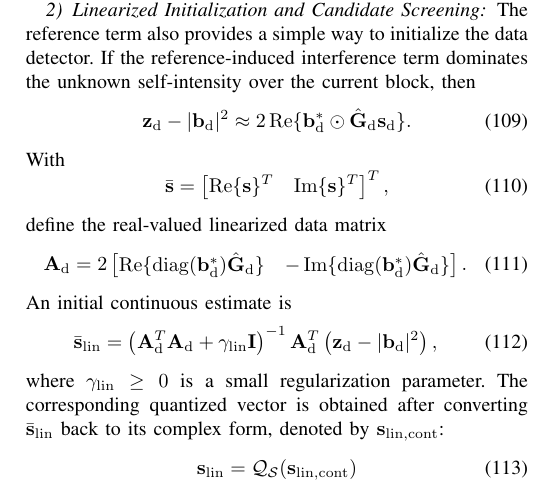
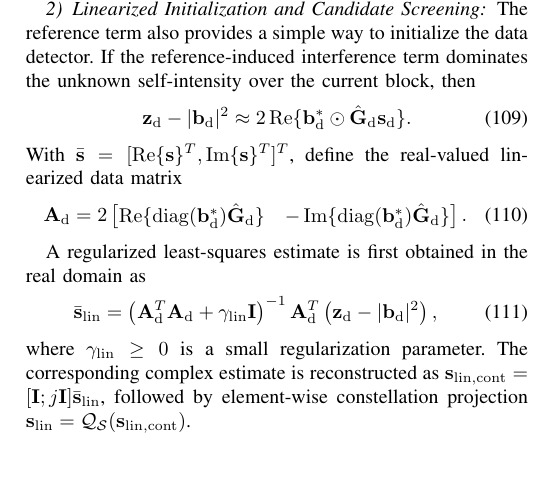
Before and after one commit to Broommuch/holographic-RIS, a LaTeX paper (main.tex): part of one column of page 11 of 17, cut so that both start at the same text, the shorter picture padded with empty space. Compiled offline with pdfLaTeX.

Commit message:
修改了第四章的第三节的第二部分

```diff
--- a/main.tex
+++ b/main.tex
@@ -1749,24 +1740,28 @@ define the real-valued linearized data matrix
 \end{bmatrix}.
 \label{eq:linearized_data_matrix}
 \end{equation}
-An initial continuous estimate is
+
+A regularized least-squares estimate is first obtained in the
+real domain as
 \begin{equation}
 \bar{\mathbf{s}}_{\rm lin}
 =
-\left(\mathbf{A}_{\rm d}^{T}\mathbf{A}_{\rm d}
-+\gamma_{\rm lin}\mathbf{I}\right)^{-1}
+\left(
+\mathbf{A}_{\rm d}^{T}\mathbf{A}_{\rm d}
++
+\gamma_{\rm lin}\mathbf{I}
+\right)^{-1}
 \mathbf{A}_{\rm d}^{T}
-\left(\mathbf{z}_{\rm d}-|\mathbf{b}_{\rm d}|^2\right),
+\left(
+\mathbf{z}_{\rm d}
+-
+|\mathbf{b}_{\rm d}|^2
+\right),
 \label{eq:linearized_data_estimate}
 \end{equation}
-where $\gamma_{\rm lin}\ge0$ is a small regularization parameter.  The corresponding quantized vector
-is obtained after converting $\bar{\mathbf{s}}_{\rm lin}$ back to its complex form, denoted by $\mathbf{s}_{\rm lin,cont}$:
-\begin{equation}
-\mathbf{s}_{\rm lin}
-=
-\mathcal{Q}_{\mathcal S}(\mathbf{s}_{\rm lin,cont})
-\label{eq:linearized_data_quantization}
-\end{equation}
+where $\gamma_{\rm lin}\geq 0$ is a small regularization
+parameter. The corresponding complex estimate is reconstructed as $\mathbf{s}_{\rm lin,cont}=[\mathbf{I};j\mathbf{I}]\bar{\mathbf{s}}_{\rm lin}$, followed by element-wise constellation projection $\mathbf{s}_{\rm lin}=\mathcal{Q}_{\mathcal S}(\mathbf{s}_{\rm lin,cont})$.
+
 This vector is used either as the initial point of an iterative detector or as the center of a reduced candidate list.  For example, one may enumerate only the constellation vectors whose Hamming distance from $\mathbf{s}_{\rm lin}$ is no larger than a small integer.  This screened ML detector is no longer globally optimal, but it often captures most of the ML gain when $\hat{d}_{\min,{\rm d}}^{(E)}$ is not too small.
 
 \subsubsection{Reference-Assisted Gerchberg--Saxton Detection}
```
Also changed, not shown: main.pdf, main.tex (11 more changed lines), 3 other files.
